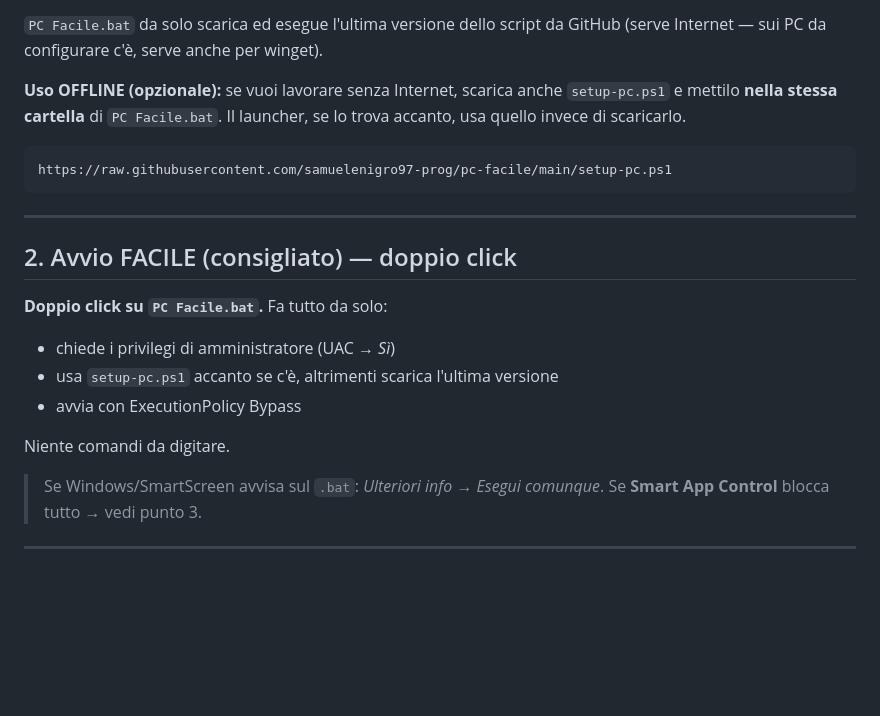
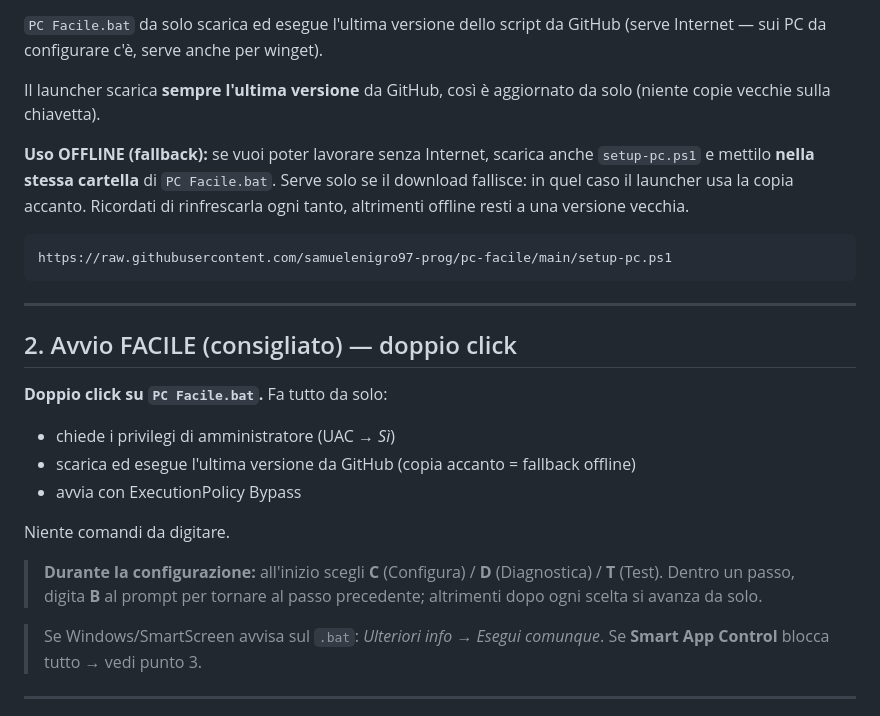
Before and after one commit to samuelenigro97-prog/pc-facile, a Markdown page: LEGGIMI.md, the part around the change. Drawn GitHub-style; blank space fills up the shorter version.

Commit message:
Doc: launcher download-first + nota navigazione B=indietro
LEGGIMI descriveva il vecchio flusso offline-first del launcher: ora
scarica sempre l'ultima, la copia accanto e' solo fallback offline.
Aggiunta nota sul menu C/D/T e sul tasto B per tornare indietro.

Co-Authored-By: Claude Opus 4.8 <noreply@anthropic.com>
Claude-Session: https://claude.ai/code/session_01ELwxTGsYqNgV3wGxseDHzF

````diff
--- a/LEGGIMI.md
+++ b/LEGGIMI.md
@@ -32,9 +32,13 @@ Tasto destro → **Salva con nome** → `PC Facile.bat`.
 `PC Facile.bat` da solo scarica ed esegue l'ultima versione dello script da GitHub
 (serve Internet — sui PC da configurare c'è, serve anche per winget).
 
-**Uso OFFLINE (opzionale):** se vuoi lavorare senza Internet, scarica anche
-`setup-pc.ps1` e mettilo **nella stessa cartella** di `PC Facile.bat`. Il launcher, se
-lo trova accanto, usa quello invece di scaricarlo.
+Il launcher scarica **sempre l'ultima versione** da GitHub, così è aggiornato da
+solo (niente copie vecchie sulla chiavetta).
+
+**Uso OFFLINE (fallback):** se vuoi poter lavorare senza Internet, scarica anche
+`setup-pc.ps1` e mettilo **nella stessa cartella** di `PC Facile.bat`. Serve solo
+se il download fallisce: in quel caso il launcher usa la copia accanto. Ricordati
+di rinfrescarla ogni tanto, altrimenti offline resti a una versione vecchia.
 ```
 https://raw.githubusercontent.com/samuelenigro97-prog/pc-facile/main/setup-pc.ps1
 ```
@@ -45,10 +49,14 @@ https://raw.githubusercontent.com/samuelenigro97-prog/pc-facile/main/setup-pc.ps
 
 **Doppio click su `PC Facile.bat`.** Fa tutto da solo:
 - chiede i privilegi di amministratore (UAC → *Sì*)
-- usa `setup-pc.ps1` accanto se c'è, altrimenti scarica l'ultima versione
+- scarica ed esegue l'ultima versione da GitHub (copia accanto = fallback offline)
 - avvia con ExecutionPolicy Bypass
 
 Niente comandi da digitare.
+
+> **Durante la configurazione:** all'inizio scegli **C** (Configura) / **D**
+> (Diagnostica) / **T** (Test). Dentro un passo, digita **B** al prompt per
+> tornare al passo precedente; altrimenti dopo ogni scelta si avanza da solo.
 
 > Se Windows/SmartScreen avvisa sul `.bat`: *Ulteriori info → Esegui comunque*.
 > Se **Smart App Control** blocca tutto → vedi punto 3.
````
